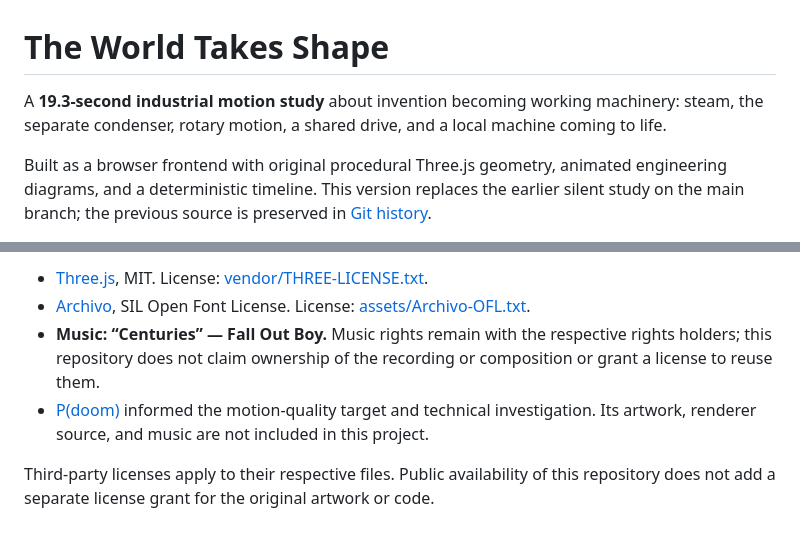
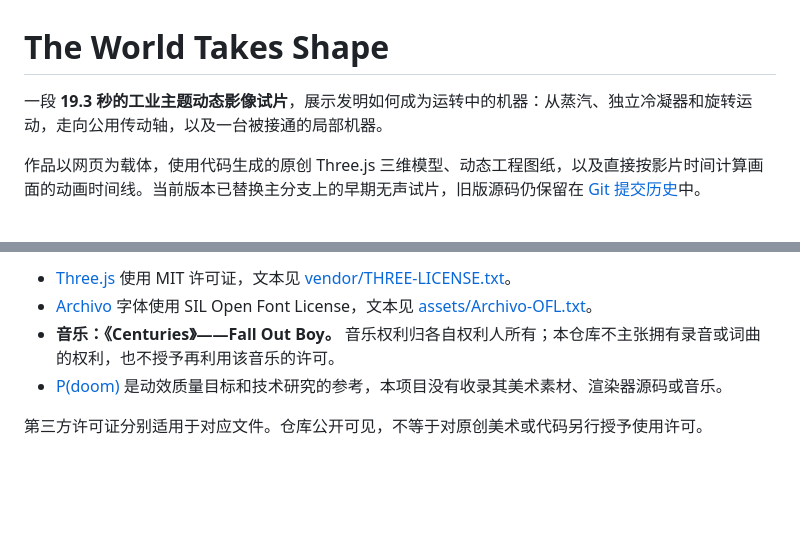
Before and after one commit to Epsilonmeow/the-world-takes-shape, a Markdown page: README.md, 2 parts joined by grey strips. Rendered like a GitHub page; blank space fills up the shorter version.

Commit message:
Translate README into Chinese for collaborators

```diff
--- a/README.md
+++ b/README.md
@@ -1,6 +1,6 @@
 # The World Takes Shape
 
-A **19.3-second industrial motion study** about invention becoming working machinery: steam, the separate condenser, rotary motion, a shared drive, and a local machine coming to life.
+一段 **19.3 秒的工业主题动态影像试片**，展示发明如何成为运转中的机器：从蒸汽、独立冷凝器和旋转运动，走向公用传动轴，以及一台被接通的局部机器。
 
-Built as a browser frontend with original procedural Three.js geometry, animated engineering diagrams, and a deterministic timeline. This version replaces the earlier silent study on the main branch; the previous source is preserved in [Git history](https://github.com/Epsilonmeow/the-world-takes-shape/tree/3b4ae481778d6dec9b27bcbfd988c321e5ea0f10).
+作品以网页为载体，使用代码生成的原创 Three.js 三维模型、动态工程图纸，以及直接按影片时间计算画面的动画时间线。当前版本已替换主分支上的早期无声试片，旧版源码仍保留在 [Git 提交历史](https://github.com/Epsilonmeow/the-world-takes-shape/tree/3b4ae481778d6dec9b27bcbfd988c321e5ea0f10)中。
 
@@ -120,7 +124,7 @@ Created with Codex in collaboration with the project owner.
 
-- [Three.js](https://github.com/mrdoob/three.js), MIT. License: [vendor/THREE-LICENSE.txt](vendor/THREE-LICENSE.txt).
-- [Archivo](https://github.com/google/fonts/tree/main/ofl/archivo), SIL Open Font License. License: [assets/Archivo-OFL.txt](assets/Archivo-OFL.txt).
-- **Music: “Centuries” — Fall Out Boy.** Music rights remain with the respective rights holders; this repository does not claim ownership of the recording or composition or grant a license to reuse them.
-- [P(doom)](https://github.com/mexicat/pdoom-video) informed the motion-quality target and technical investigation. Its artwork, renderer source, and music are not included in this project.
+- [Three.js](https://github.com/mrdoob/three.js) 使用 MIT 许可证，文本见 [vendor/THREE-LICENSE.txt](vendor/THREE-LICENSE.txt)。
+- [Archivo](https://github.com/google/fonts/tree/main/ofl/archivo) 字体使用 SIL Open Font License，文本见 [assets/Archivo-OFL.txt](assets/Archivo-OFL.txt)。
+- **音乐：《Centuries》——Fall Out Boy。** 音乐权利归各自权利人所有；本仓库不主张拥有录音或词曲的权利，也不授予再利用该音乐的许可。
+- [P(doom)](https://github.com/mexicat/pdoom-video) 是动效质量目标和技术研究的参考，本项目没有收录其美术素材、渲染器源码或音乐。
 
-Third-party licenses apply to their respective files. Public availability of this repository does not add a separate license grant for the original artwork or code.
+第三方许可证分别适用于对应文件。仓库公开可见，不等于对原创美术或代码另行授予使用许可。
```
Also changed, not shown: other parts of README.md (+65 -61 lines).
